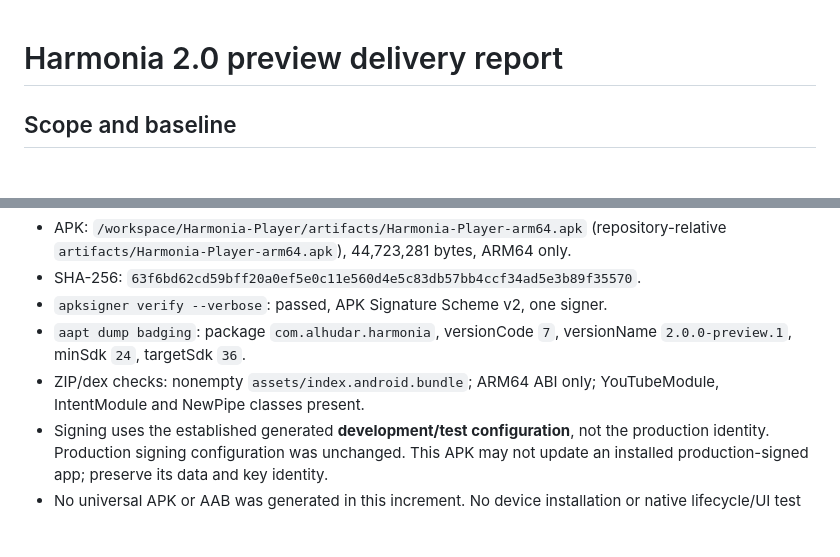
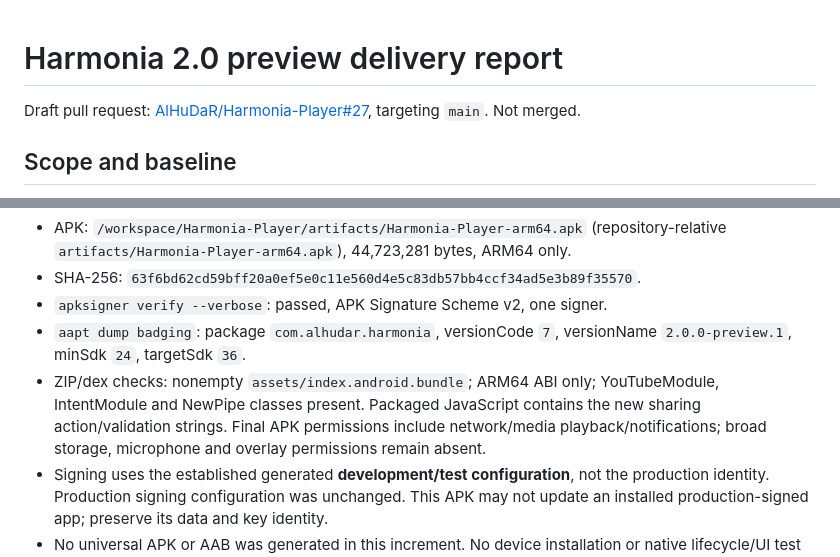
Before and after one commit to AlHuDaR/Harmonia-Player, a Markdown page: docs/HARMONIA_V2_IMPLEMENTATION.md, 2 parts joined by grey strips. GitHub-like rendering; blank space fills up the shorter version.

Commit message:
docs: link draft PR and record final APK verification

```diff
--- a/docs/HARMONIA_V2_IMPLEMENTATION.md
+++ b/docs/HARMONIA_V2_IMPLEMENTATION.md
@@ -1,4 +1,6 @@
 # Harmonia 2.0 preview delivery report
+
+Draft pull request: [AlHuDaR/Harmonia-Player#27](https://github.com/AlHuDaR/Harmonia-Player/pull/27), targeting `main`. Not merged.
 
 ## Scope and baseline
 
@@ -51,7 +53,7 @@ Generated `android/`, `dist/`, test results and build logs are not source change
 - SHA-256: `63f6bd62cd59bff20a0ef5e0c11e560d4e5c83db57bb4ccf34ad5e3b89f35570`.
 - `apksigner verify --verbose`: passed, APK Signature Scheme v2, one signer.
 - `aapt dump badging`: package `com.alhudar.harmonia`, versionCode `7`, versionName `2.0.0-preview.1`, minSdk `24`, targetSdk `36`.
-- ZIP/dex checks: nonempty `assets/index.android.bundle`; ARM64 ABI only; YouTubeModule, IntentModule and NewPipe classes present.
+- ZIP/dex checks: nonempty `assets/index.android.bundle`; ARM64 ABI only; YouTubeModule, IntentModule and NewPipe classes present. Packaged JavaScript contains the new sharing action/validation strings. Final APK permissions include network/media playback/notifications; broad storage, microphone and overlay permissions remain absent.
 - Signing uses the established generated **development/test configuration**, not the production identity. Production signing configuration was unchanged. This APK may not update an installed production-signed app; preserve its data and key identity.
 - No universal APK or AAB was generated in this increment. No device installation or native lifecycle/UI test was executed.
 
```
